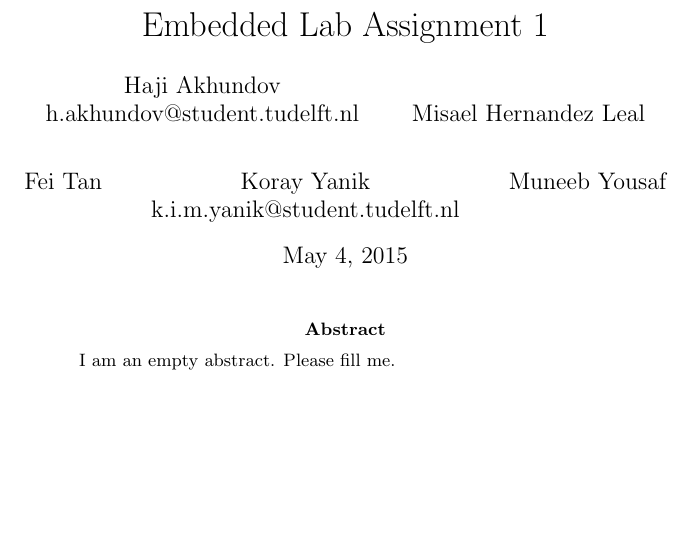
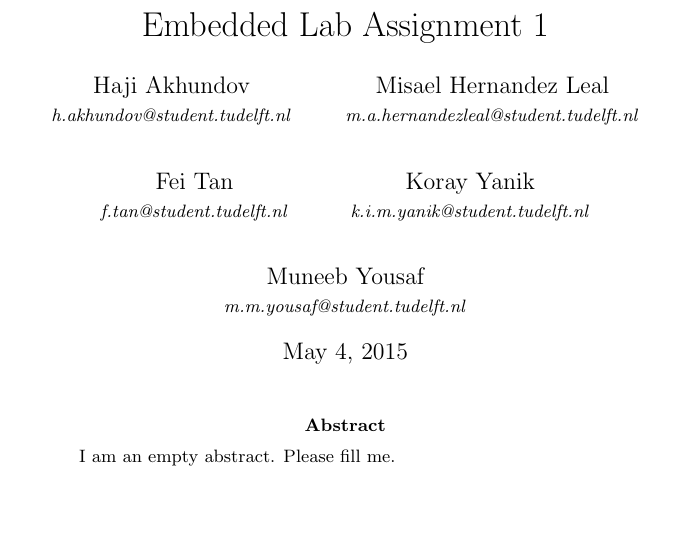
Before and after one commit to lixilin2301/Embedded-Lab, a LaTeX problem sheet (assignment1/report/main.tex): part of page 1 of 6, cut so that both start at the same text. Compiled offline with pdfLaTeX.

Commit message:
Added all email adresses

```diff
--- a/assignment1/report/main.tex
+++ b/assignment1/report/main.tex
@@ -5,11 +5,11 @@
 
 \title{Embedded Lab Assignment 1}
 \author{
-Haji Akhundov\\h.akhundov@student.tudelft.nl \and \\
-Misael Hernandez Leal \and \\
-Fei Tan \and \\
-Koray Yanik\\k.i.m.yanik@student.tudelft.nl \and \\
-Muneeb Yousaf
+Haji Akhundov\\ \small{\textit{h.akhundov@student.tudelft.nl}} \and
+Misael Hernandez Leal\\ \small{\textit{m.a.hernandezleal@student.tudelft.nl}} \and \\
+Fei Tan\\ \small{\textit{f.tan@student.tudelft.nl}} \and \\
+Koray Yanik\\ \small{\textit{k.i.m.yanik@student.tudelft.nl}} \and \\
+Muneeb Yousaf\\ \small{\textit{m.m.yousaf@student.tudelft.nl}}
 }
 \date{\today}
 
```
